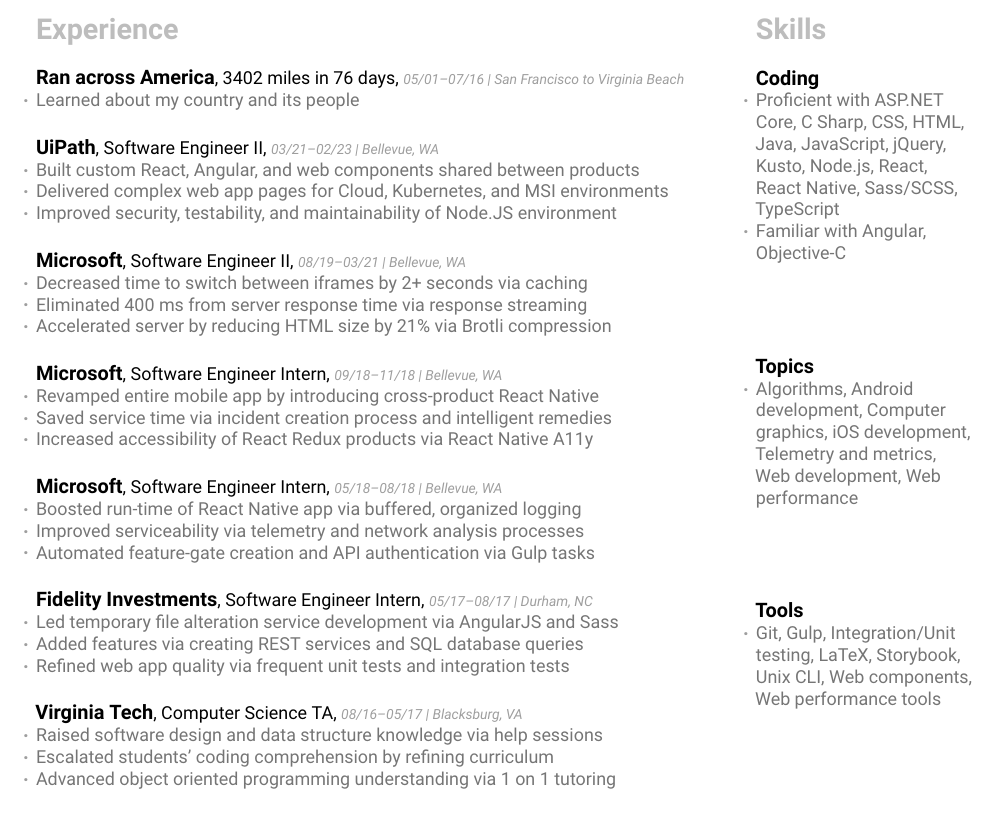
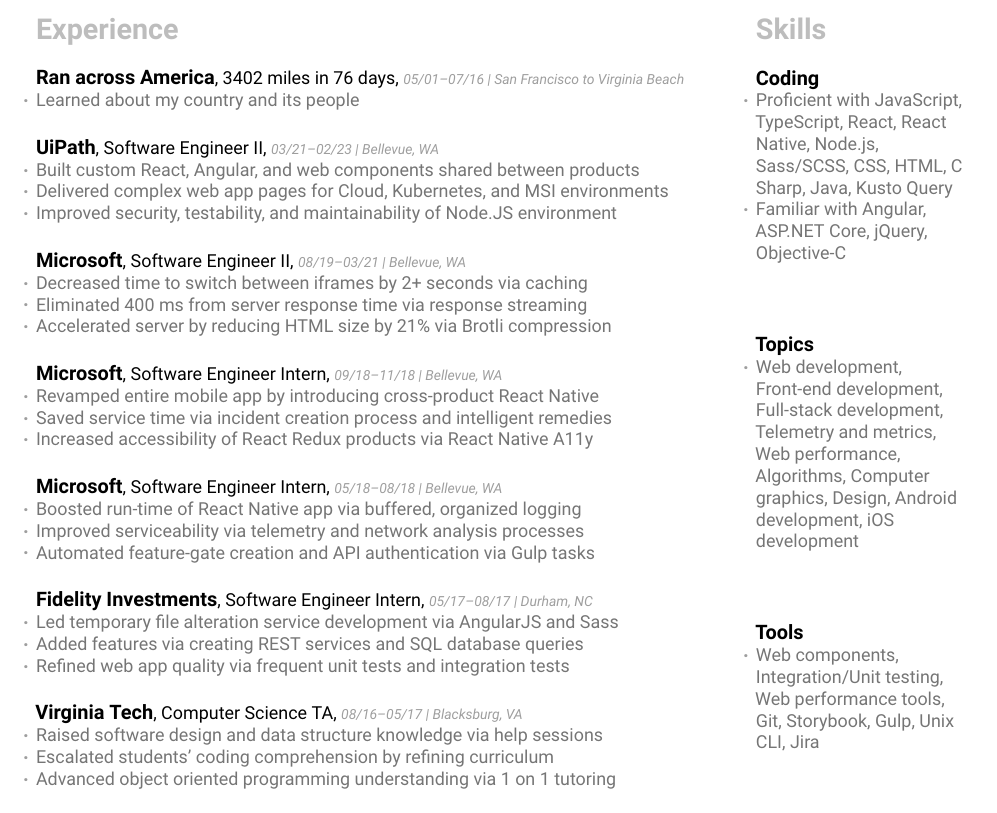
Before and after one commit to davekwiatkowski/resume, a LaTeX CV (cv.tex): part of the page, cut so that both start at the same text. Compiled offline with XeLaTeX.

Commit message:
update resume ordering

```diff
--- a/cv.tex
+++ b/cv.tex
@@ -143,16 +143,16 @@
   \begin{rightcolumn}
     \section{Skills}
       \Subsection{Coding}{
-        \Bullet{Proficient with ASP.NET Core, C Sharp, CSS, HTML, Java, JavaScript, jQuery, Kusto, Node.js, React, React Native, Sass/SCSS, TypeScript}
-        \Bullet{Familiar with Angular, Objective-C}
+        \Bullet{Proficient with JavaScript, TypeScript, React, React Native, Node.js, Sass/SCSS, CSS, HTML, C Sharp, Java, Kusto Query}
+        \Bullet{Familiar with Angular, ASP.NET Core, jQuery, Objective-C}
       }
       \vfill
       \Subsection{Topics}{
-        \Bullet{Algorithms, Android development, Computer graphics, iOS development, Telemetry and metrics, Web development, Web performance}
+        \Bullet{Web development, Front-end development, Full-stack development, Telemetry and metrics, Web performance, Algorithms, Computer graphics, Design, Android development, iOS development}
       }
       \vfill
       \Subsection{Tools}{
-        \Bullet{Git, Gulp, Integration/Unit testing, LaTeX, Storybook, Unix CLI, Web components, Web performance tools}
+        \Bullet{Web components, Integration/Unit testing, Web performance tools, Git, Storybook, Gulp, Unix CLI, Jira}
       }
     \vfill
     \section{Leadership}
```
